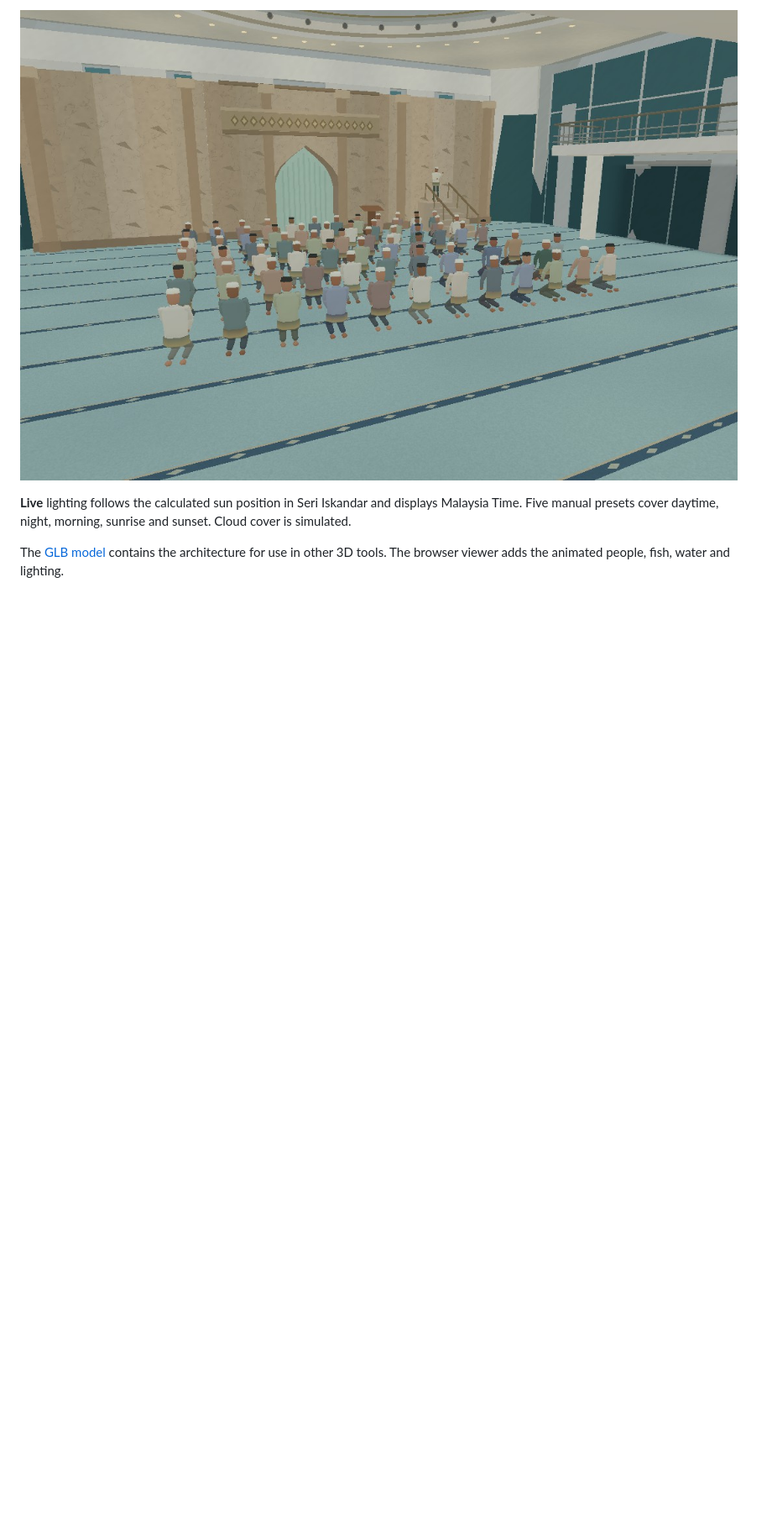
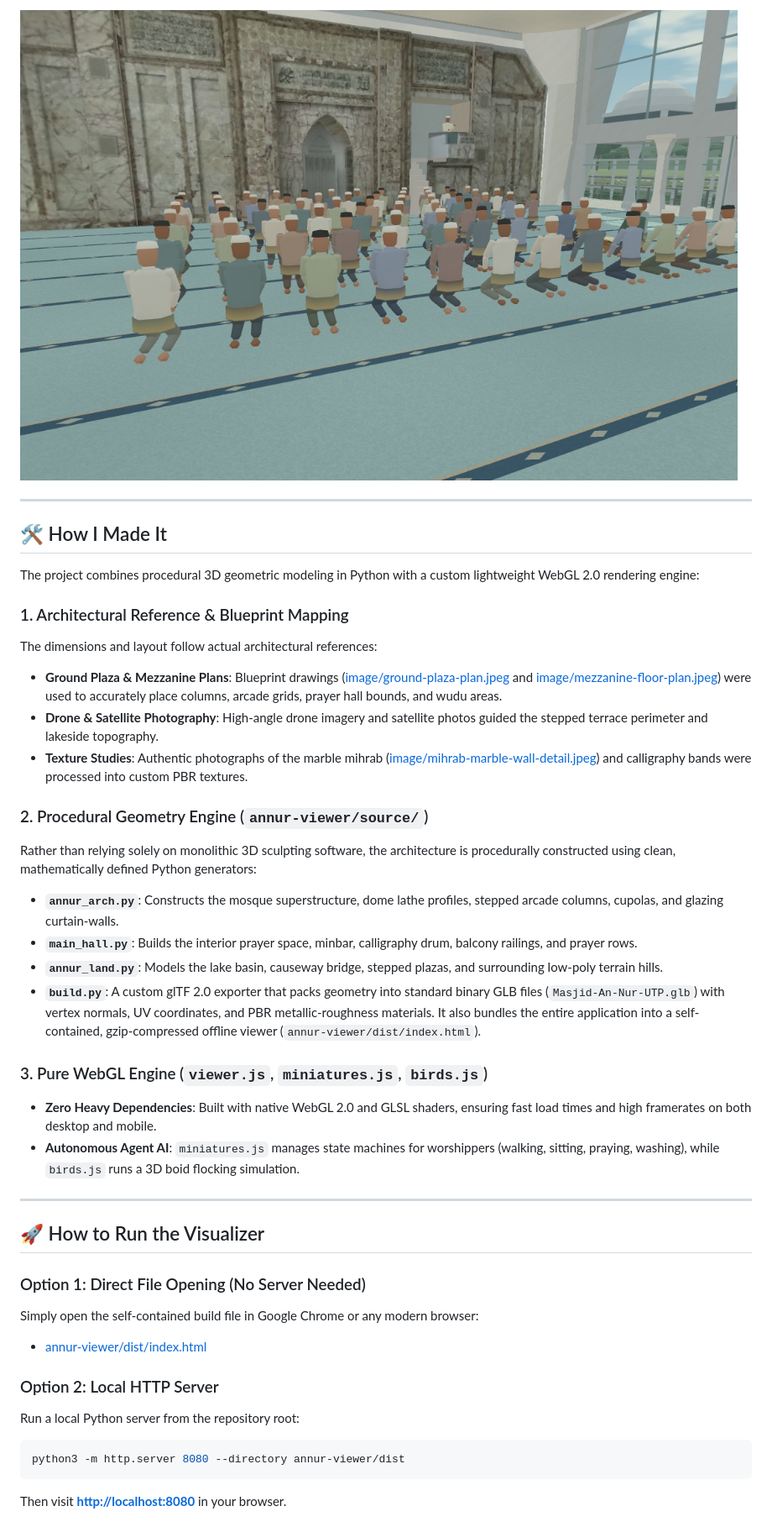
Before and after one commit to Aidirrr/masjid-annur-utp, a Markdown page: README.md, the part around one of its changes. Shown at 84% size. Drawn GitHub-style; pictures changed too: image/masjid-an-nur-friday-khutbah.jpg; blank space fills up the shorter version.

````diff
--- a/README.md
+++ b/README.md
@@ -16,6 +40,41 @@ Choose **Jumu’ah · Friday prayer** under **Scene** for a 100-second sequence.
 
 ![Friday congregation seated in the prayer hall facing the imam on the minbar](image/masjid-an-nur-friday-khutbah.jpg)
 
-**Live** lighting follows the calculated sun position in Seri Iskandar and displays Malaysia Time. Five manual presets cover daytime, night, morning, sunrise and sunset. Cloud cover is simulated.
+---
 
-The [GLB model](annur-viewer/dist/Masjid-An-Nur-UTP.glb) contains the architecture for use in other 3D tools. The browser viewer adds the animated people, fish, water and lighting.
+## 🛠️ How I Made It
+
+The project combines procedural 3D geometric modeling in Python with a custom lightweight WebGL 2.0 rendering engine:
+
+### 1. Architectural Reference & Blueprint Mapping
+The dimensions and layout follow actual architectural references:
+* **Ground Plaza & Mezzanine Plans**: Blueprint drawings ([image/ground-plaza-plan.jpeg](image/ground-plaza-plan.jpeg) and [image/mezzanine-floor-plan.jpeg](image/mezzanine-floor-plan.jpeg)) were used to accurately place columns, arcade grids, prayer hall bounds, and wudu areas.
+* **Drone & Satellite Photography**: High-angle drone imagery and satellite photos guided the stepped terrace perimeter and lakeside topography.
+* **Texture Studies**: Authentic photographs of the marble mihrab ([image/mihrab-marble-wall-detail.jpeg](image/mihrab-marble-wall-detail.jpeg)) and calligraphy bands were processed into custom PBR textures.
+
+### 2. Procedural Geometry Engine (`annur-viewer/source/`)
+Rather than relying solely on monolithic 3D sculpting software, the architecture is procedurally constructed using clean, mathematically defined Python generators:
+* **`annur_arch.py`**: Constructs the mosque superstructure, dome lathe profiles, stepped arcade columns, cupolas, and glazing curtain-walls.
+* **`main_hall.py`**: Builds the interior prayer space, minbar, calligraphy drum, balcony railings, and prayer rows.
+* **`annur_land.py`**: Models the lake basin, causeway bridge, stepped plazas, and surrounding low-poly terrain hills.
+* **`build.py`**: A custom glTF 2.0 exporter that packs geometry into standard binary GLB files (`Masjid-An-Nur-UTP.glb`) with vertex normals, UV coordinates, and PBR metallic-roughness materials. It also bundles the entire application into a self-contained, gzip-compressed offline viewer (`annur-viewer/dist/index.html`).
+
+### 3. Pure WebGL Engine (`viewer.js`, `miniatures.js`, `birds.js`)
+* **Zero Heavy Dependencies**: Built with native WebGL 2.0 and GLSL shaders, ensuring fast load times and high framerates on both desktop and mobile.
+* **Autonomous Agent AI**: `miniatures.js` manages state machines for worshippers (walking, sitting, praying, washing), while `birds.js` runs a 3D boid flocking simulation.
+
+---
+
+## 🚀 How to Run the Visualizer
+
+### Option 1: Direct File Opening (No Server Needed)
+Simply open the self-contained build file in Google Chrome or any modern browser:
+* [annur-viewer/dist/index.html](annur-viewer/dist/index.html)
+
+### Option 2: Local HTTP Server
+Run a local Python server from the repository root:
+```bash
+python3 -m http.server 8080 --directory annur-viewer/dist
+```
+Then visit **[http://localhost:8080](http://localhost:8080)** in your browser.
+
````
Also changed, not shown: other parts of README.md (+77 -10 lines), image/masjid-an-nur-3d-viewer.jpg, 5 other files.
